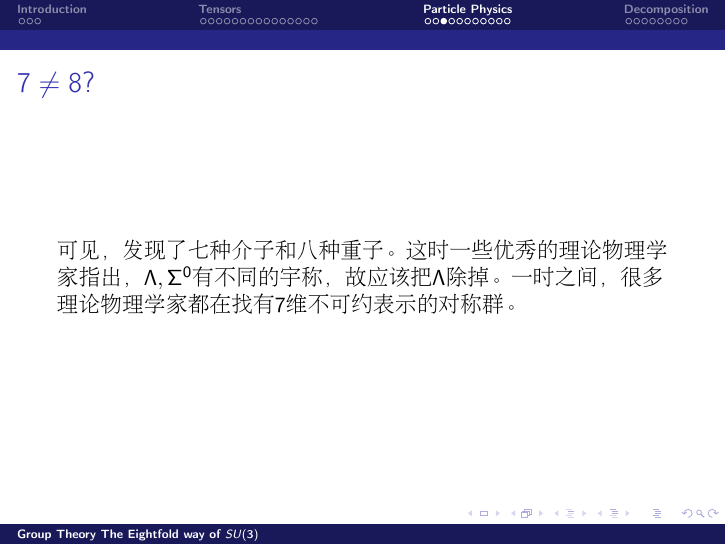
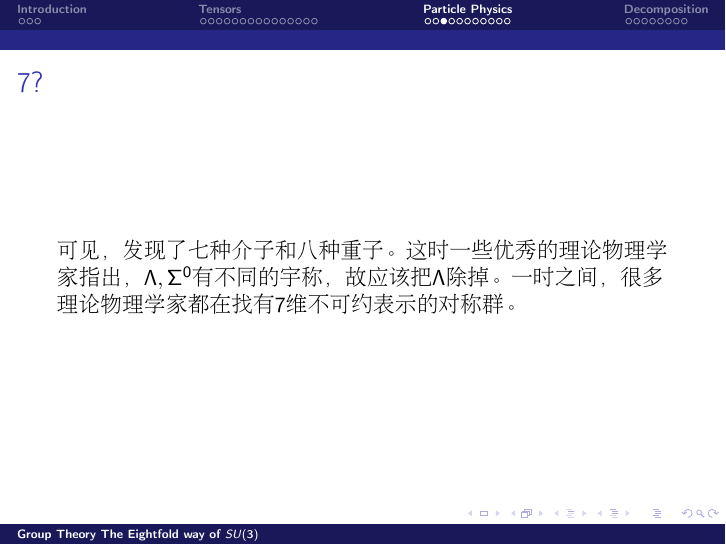
Before and after one commit to HaotingXu/seminar_lec, LaTeX slides (SU3/talk.tex): page 22 of 38. Compiled offline with pdfLaTeX.

Commit message:
Eightfold way

```diff
--- a/SU3/talk.tex
+++ b/SU3/talk.tex
@@ -266,7 +266,7 @@ group theory.)
   \ech
 \end{frame}
 
-\begin{frame}\frametitle{\bch $7\ne 8$?\ech}
+\begin{frame}\frametitle{\bch $7$?\ech}
   \bch
   可见，发现了七种介子和八种重子。这时一些优秀的理论物理学家指出，$\Lambda,\Sigma^0$有不同的宇称，故应该把$\Lambda$除掉。一时之间，很多理论物理学家都在找有7维不可约表示的对称群。
   \ech
```
Also changed, not shown: SU3/talk.pdf, 3 other files.
